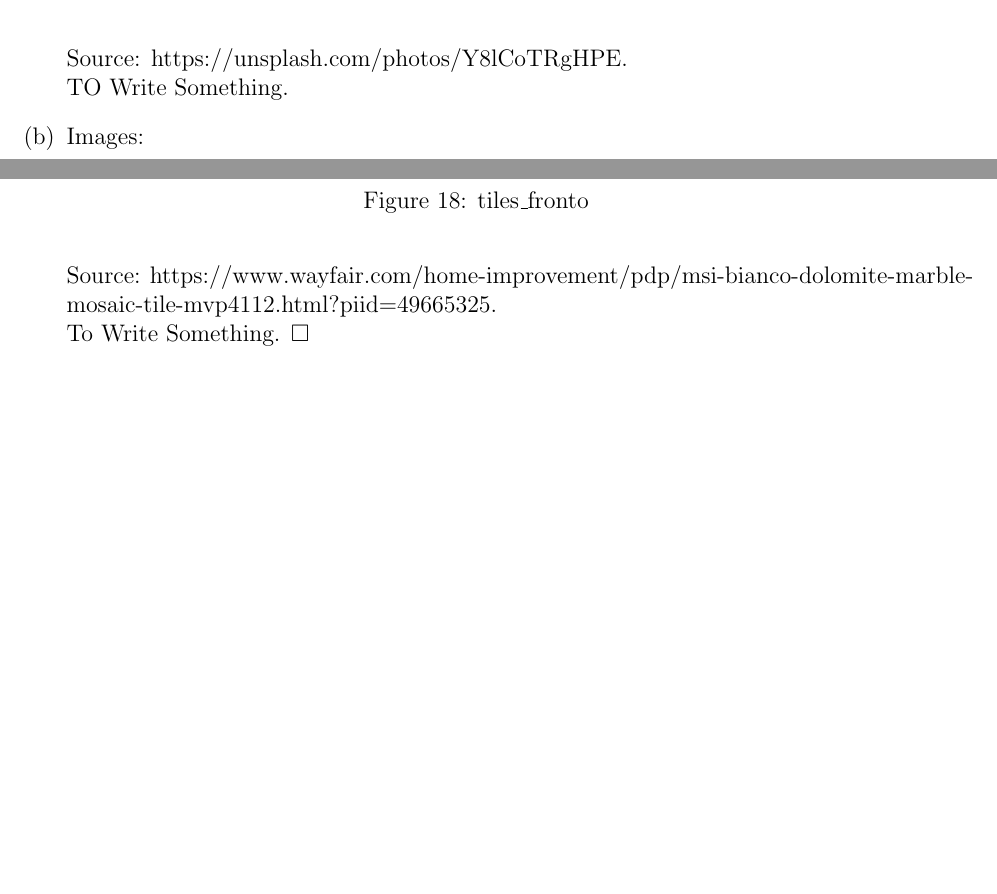
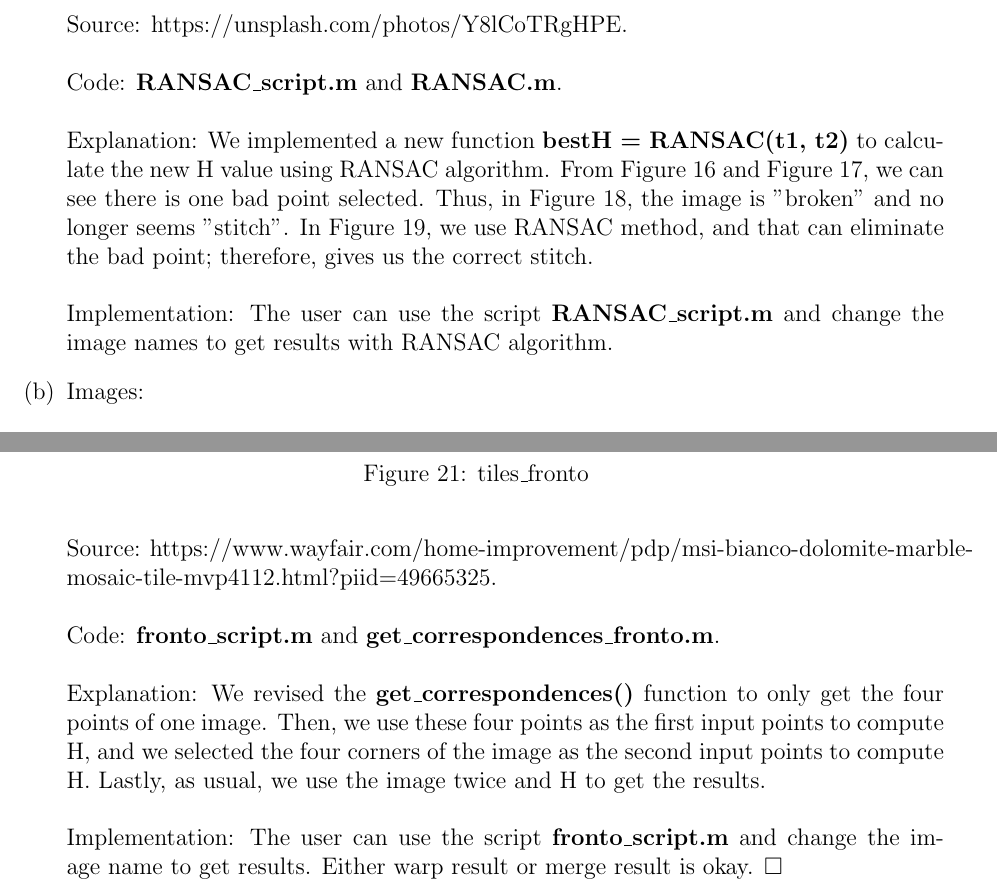
Before and after one commit to M2neko/ECS_174_PS2, a LaTeX document (Answer Sheet/ECS174_PS2.tex): two parts of pages 10 and 12 of 12 before the commit and two parts of pages 11 and 12 of 12 after it, joined at a grey line, cut so that both start at the same text, the shorter picture padded with empty space. Compiled offline with pdfLaTeX.

Commit message:
Update answer sheet

```diff
--- a/Answer Sheet/ECS174_PS2.tex
+++ b/Answer Sheet/ECS174_PS2.tex
@@ -151,7 +173,14 @@ Nan Chen \ 915218152
             \caption{mountain\_mosic\_RANSAC}
         \end{figure}
         Source: https://unsplash.com/photos/Y8lCoTRgHPE.\\
-        TO Write Something.
+        \\
+        Code: \textbf{RANSAC\_script.m} and \textbf{RANSAC.m}.\\
+        \\
+        Explanation: We implemented a new function \textbf{bestH = RANSAC(t1, t2)} to calculate the new H value using RANSAC algorithm.
+        From Figure 16 and Figure 17, we can see there is one bad point selected. Thus, in Figure 18, the image
+        is "broken" and no longer seems "stitch". In Figure 19, we use RANSAC method, and that can eliminate the bad point; therefore, gives us the correct stitch.\\
+        \\
+        Implementation: The user can use the script \textbf{RANSAC\_script.m} and change the image names to get results with RANSAC algorithm.
         \item [(b)] Images:
         \begin{figure}[H]
             \centering
@@ -164,7 +193,15 @@ Nan Chen \ 915218152
             \caption{tiles\_fronto}
         \end{figure}
         Source: https://www.wayfair.com/home-improvement/pdp/msi-bianco-dolomite-marble-mosaic-tile-mvp4112.html?piid=49665325.\\
-        To Write Something.
+        \\
+        Code: \textbf{fronto\_script.m} and \textbf{get\_correspondences\_fronto.m}.\\
+        \\
+        Explanation: We revised the \textbf{get\_correspondences()} function to only get the four points of one image. Then, we use these four points
+        as the first input points to compute H, and we selected the four corners of the image as the second input points to compute H. Lastly, as
+        usual, we use the image twice and H to get the results. \\
+        \\
+        Implementation: The user can use the script \textbf{fronto\_script.m} and change the image name to get results. Either warp result or merge result
+        is okay.
         {$\square$}
     \end{itemize}
 \end{solution}
```
Also changed, not shown: mountainmos.png (added), Answer Sheet/ECS174_PS2.tex (26 more changed lines).
